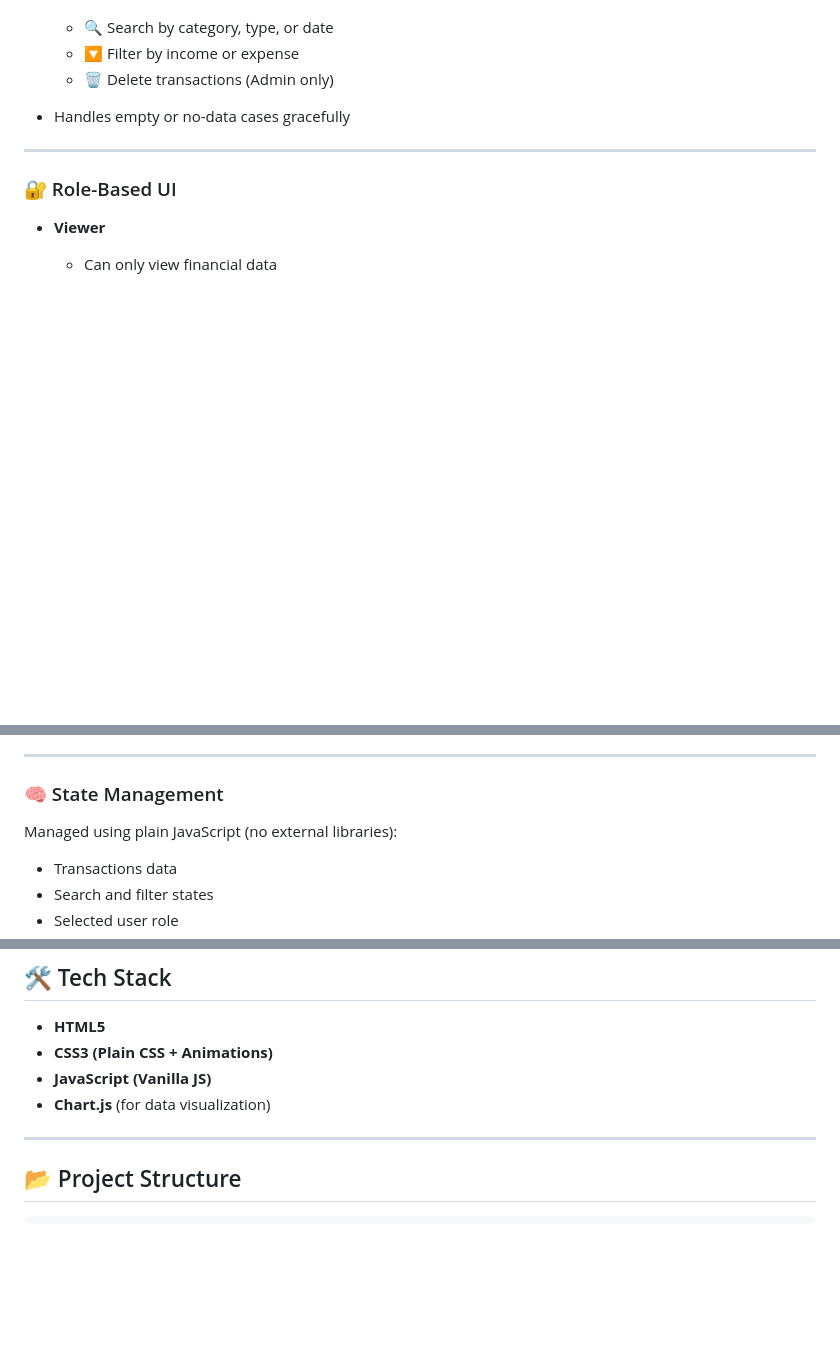
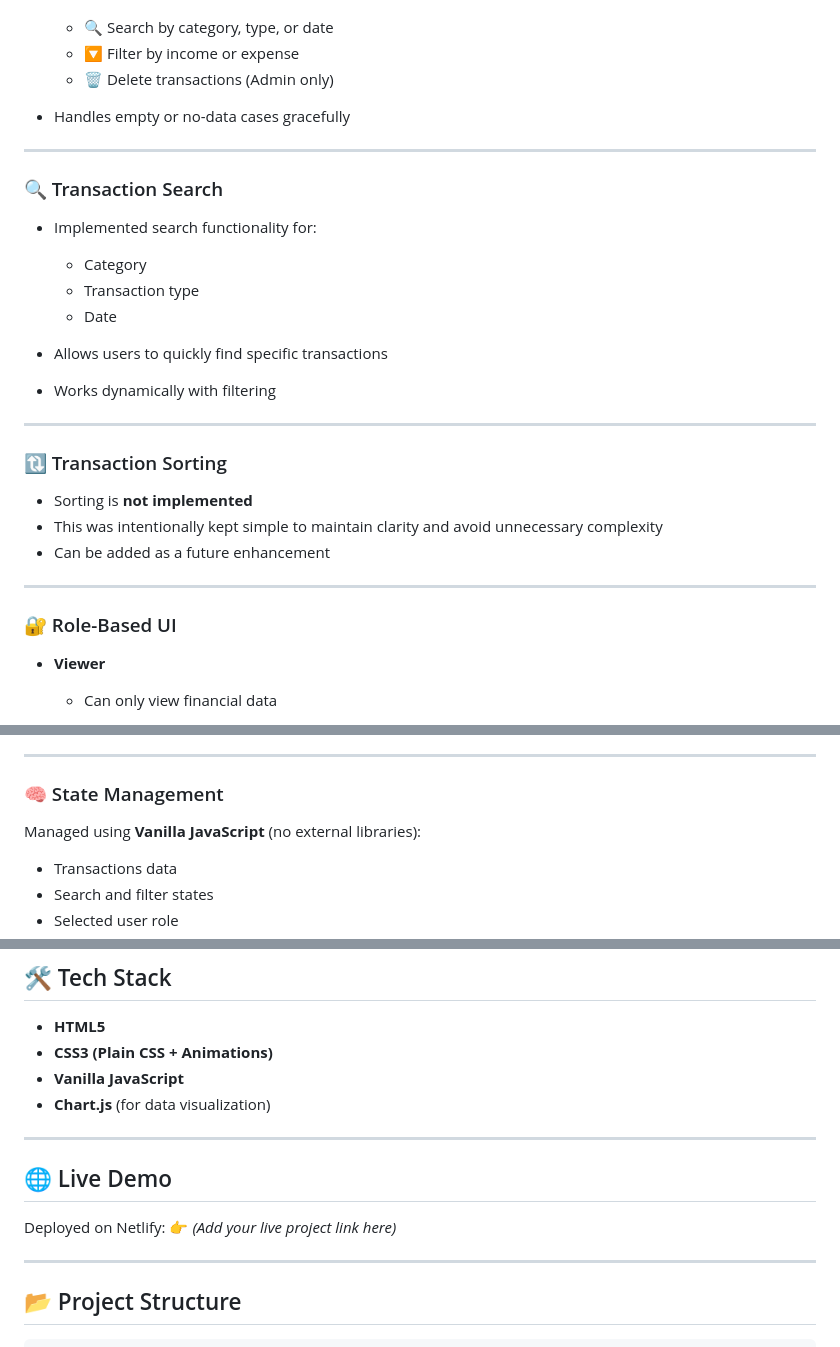
Before and after one commit to Soumyatasinghh/finance-dashboard, a Markdown page: README.md, 3 parts joined by grey strips. Rendered like a GitHub page; blank space fills up the shorter version.

```diff
--- a/README.md
+++ b/README.md
@@ -37,6 +37,26 @@ This project allows users to track financial activity, analyze spending patterns
 
 ---
 
+### 🔍 Transaction Search
+
+* Implemented search functionality for:
+
+  * Category
+  * Transaction type
+  * Date
+* Allows users to quickly find specific transactions
+* Works dynamically with filtering
+
+---
+
+### 🔃 Transaction Sorting
+
+* Sorting is **not implemented**
+* This was intentionally kept simple to maintain clarity and avoid unnecessary complexity
+* Can be added as a future enhancement
+
+---
+
 ### 🔐 Role-Based UI
 
 * **Viewer**
@@ -60,7 +80,7 @@ Provides meaningful financial observations:
 
 ### 🧠 State Management
 
-Managed using plain JavaScript (no external libraries):
+Managed using **Vanilla JavaScript** (no external libraries):
 
 * Transactions data
 * Search and filter states
@@ -121,8 +141,15 @@ Efficient handling ensures smooth UI updates and data consistency.
 
 * **HTML5**
 * **CSS3 (Plain CSS + Animations)**
-* **JavaScript (Vanilla JS)**
+* **Vanilla JavaScript**
 * **Chart.js** (for data visualization)
+
+---
+
+## 🌐 Live Demo
+
+Deployed on Netlify:
+👉 *(Add your live project link here)*
 
 ---
 
```
Also changed, not shown: other parts of README.md (+1 -2 lines).
